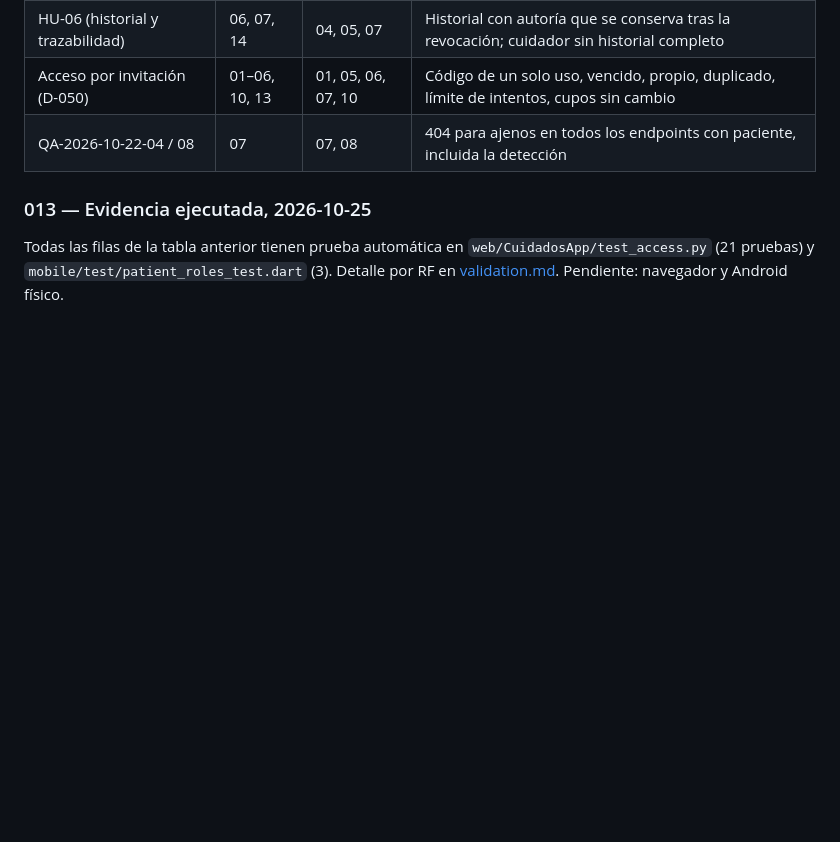
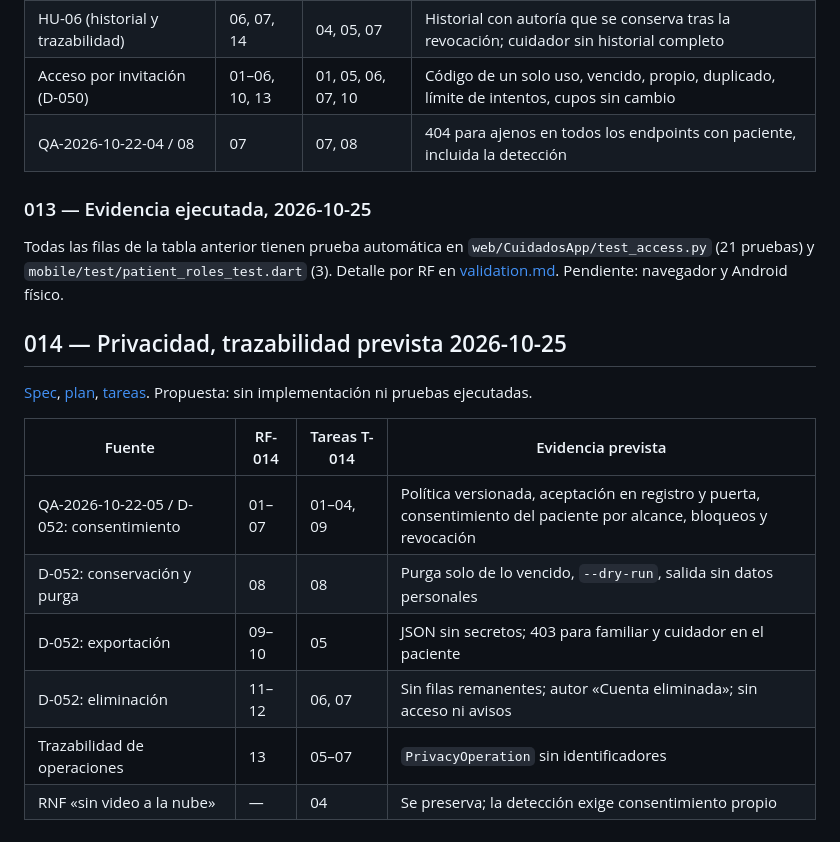
Before and after one commit to Azurtilo/vigia-demo, a Markdown page: docs/TRAZABILIDAD.md, the part around the change. Rendered like a GitHub page; blank space fills up the shorter version.

```diff
--- a/docs/TRAZABILIDAD.md
+++ b/docs/TRAZABILIDAD.md
@@ -299,3 +299,16 @@ RT-03 → RF-012-01..05; HU-05 → RF-012-07; HU-06 → RF-012-06. Los RNF de ca
 ### 013 — Evidencia ejecutada, 2026-10-25
 
 Todas las filas de la tabla anterior tienen prueba automática en `web/CuidadosApp/test_access.py` (21 pruebas) y `mobile/test/patient_roles_test.dart` (3). Detalle por RF en [validation.md](../specs/013-cuidado-delegado/validation.md). Pendiente: navegador y Android físico.
+
+## 014 — Privacidad, trazabilidad prevista 2026-10-25
+
+[Spec](../specs/014-privacidad/spec.md), [plan](../specs/014-privacidad/plan.md), [tareas](../specs/014-privacidad/tasks.md). Propuesta: sin implementación ni pruebas ejecutadas.
+
+| Fuente | RF-014 | Tareas T-014 | Evidencia prevista |
+|---|---|---|---|
+| QA-2026-10-22-05 / D-052: consentimiento | 01–07 | 01–04, 09 | Política versionada, aceptación en registro y puerta, consentimiento del paciente por alcance, bloqueos y revocación |
+| D-052: conservación y purga | 08 | 08 | Purga solo de lo vencido, `--dry-run`, salida sin datos personales |
+| D-052: exportación | 09–10 | 05 | JSON sin secretos; 403 para familiar y cuidador en el paciente |
+| D-052: eliminación | 11–12 | 06, 07 | Sin filas remanentes; autor «Cuenta eliminada»; sin acceso ni avisos |
+| Trazabilidad de operaciones | 13 | 05–07 | `PrivacyOperation` sin identificadores |
+| RNF «sin video a la nube» | — | 04 | Se preserva; la detección exige consentimiento propio |
```
Also changed, not shown: docs/ESTADO_PROYECTO.md (+16 -0 lines).
